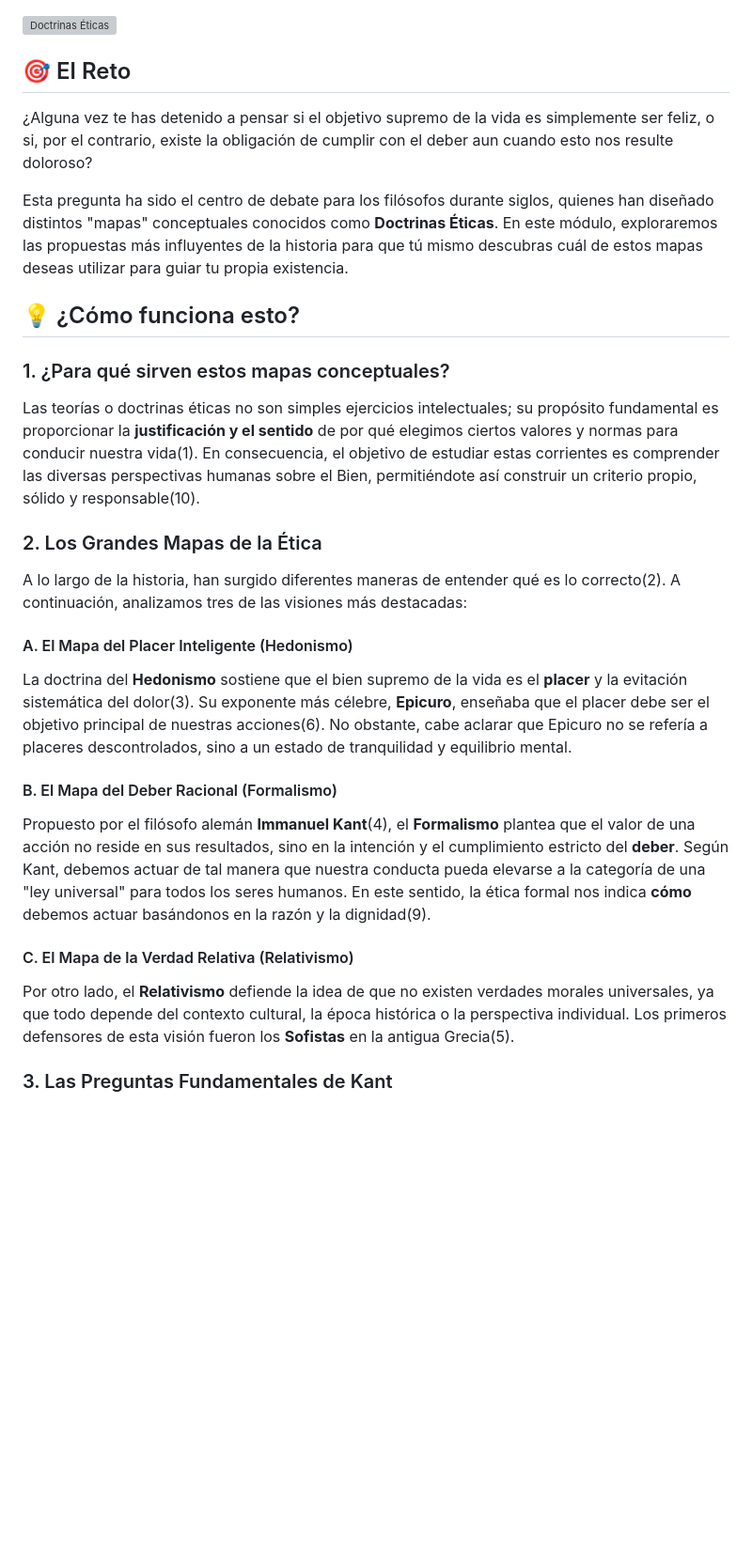
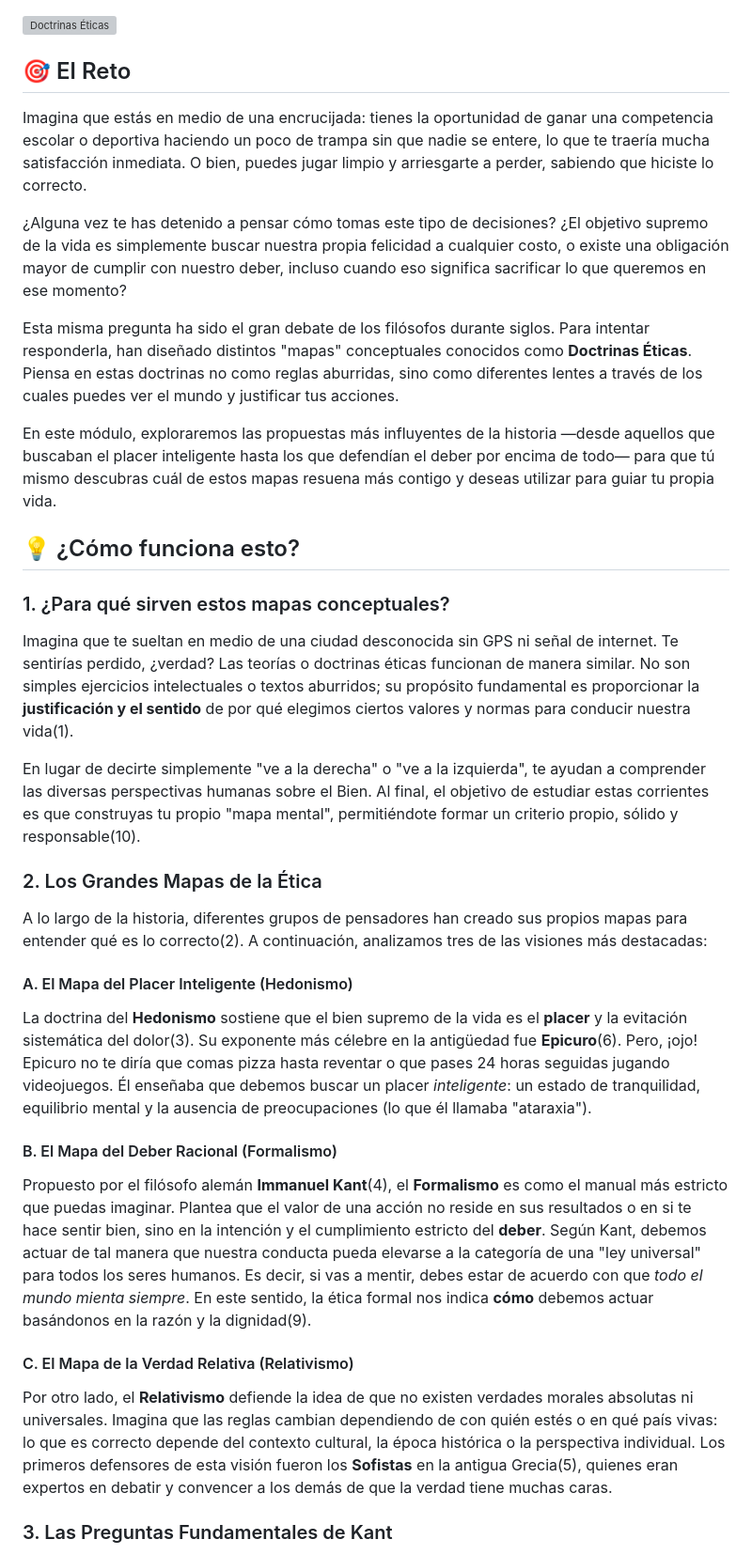
Before and after one commit to pixelead0/estudIA, a Markdown page: 1/Filosofia_I/03.01_doctrinas_eticas.md, the part around one of its changes. Shown at 94% size. Rendered like a GitHub page; blank space fills up the shorter version; grey boxes are pictures that could not be loaded.

```diff
--- a/1/Filosofia_I/03.01_doctrinas_eticas.md
+++ b/1/Filosofia_I/03.01_doctrinas_eticas.md
@@ -3,25 +3,34 @@
 ![Doctrinas Éticas](../../assets/1/Filosofia_I/03_FI_concepts_ethical_doctrines.png)
 
 ## 🎯 El Reto
-¿Alguna vez te has detenido a pensar si el objetivo supremo de la vida es simplemente ser feliz, o si, por el contrario, existe la obligación de cumplir con el deber aun cuando esto nos resulte doloroso?
 
-Esta pregunta ha sido el centro de debate para los filósofos durante siglos, quienes han diseñado distintos "mapas" conceptuales conocidos como **Doctrinas Éticas**. En este módulo, exploraremos las propuestas más influyentes de la historia para que tú mismo descubras cuál de estos mapas deseas utilizar para guiar tu propia existencia.
+Imagina que estás en medio de una encrucijada: tienes la oportunidad de ganar una competencia escolar o deportiva haciendo un poco de trampa sin que nadie se entere, lo que te traería mucha satisfacción inmediata. O bien, puedes jugar limpio y arriesgarte a perder, sabiendo que hiciste lo correcto.
+
+¿Alguna vez te has detenido a pensar cómo tomas este tipo de decisiones? ¿El objetivo supremo de la vida es simplemente buscar nuestra propia felicidad a cualquier costo, o existe una obligación mayor de cumplir con nuestro deber, incluso cuando eso significa sacrificar lo que queremos en ese momento?
+
+Esta misma pregunta ha sido el gran debate de los filósofos durante siglos. Para intentar responderla, han diseñado distintos "mapas" conceptuales conocidos como **Doctrinas Éticas**. Piensa en estas doctrinas no como reglas aburridas, sino como diferentes lentes a través de los cuales puedes ver el mundo y justificar tus acciones.
+
+En este módulo, exploraremos las propuestas más influyentes de la historia —desde aquellos que buscaban el placer inteligente hasta los que defendían el deber por encima de todo— para que tú mismo descubras cuál de estos mapas resuena más contigo y deseas utilizar para guiar tu propia vida.
 
 ## 💡 ¿Cómo funciona esto?
 
 ### 1. ¿Para qué sirven estos mapas conceptuales?
-Las teorías o doctrinas éticas no son simples ejercicios intelectuales; su propósito fundamental es proporcionar la **justificación y el sentido** de por qué elegimos ciertos valores y normas para conducir nuestra vida(1). En consecuencia, el objetivo de estudiar estas corrientes es comprender las diversas perspectivas humanas sobre el Bien, permitiéndote así construir un criterio propio, sólido y responsable(10).
+Imagina que te sueltan en medio de una ciudad desconocida sin GPS ni señal de internet. Te sentirías perdido, ¿verdad? Las teorías o doctrinas éticas funcionan de manera similar. No son simples ejercicios intelectuales o textos aburridos; su propósito fundamental es proporcionar la **justificación y el sentido** de por qué elegimos ciertos valores y normas para conducir nuestra vida(1).
+
+En lugar de decirte simplemente "ve a la derecha" o "ve a la izquierda", te ayudan a comprender las diversas perspectivas humanas sobre el Bien. Al final, el objetivo de estudiar estas corrientes es que construyas tu propio "mapa mental", permitiéndote formar un criterio propio, sólido y responsable(10).
 
 ### 2. Los Grandes Mapas de la Ética
-A lo largo de la historia, han surgido diferentes maneras de entender qué es lo correcto(2). A continuación, analizamos tres de las visiones más destacadas:
+A lo largo de la historia, diferentes grupos de pensadores han creado sus propios mapas para entender qué es lo correcto(2). A continuación, analizamos tres de las visiones más destacadas:
 
 #### A. El Mapa del Placer Inteligente (Hedonismo)
-La doctrina del **Hedonismo** sostiene que el bien supremo de la vida es el **placer** y la evitación sistemática del dolor(3). Su exponente más célebre, **Epicuro**, enseñaba que el placer debe ser el objetivo principal de nuestras acciones(6). No obstante, cabe aclarar que Epicuro no se refería a placeres descontrolados, sino a un estado de tranquilidad y equilibrio mental.
+La doctrina del **Hedonismo** sostiene que el bien supremo de la vida es el **placer** y la evitación sistemática del dolor(3). Su exponente más célebre en la antigüedad fue **Epicuro**(6).
+Pero, ¡ojo! Epicuro no te diría que comas pizza hasta reventar o que pases 24 horas seguidas jugando videojuegos. Él enseñaba que debemos buscar un placer *inteligente*: un estado de tranquilidad, equilibrio mental y la ausencia de preocupaciones (lo que él llamaba "ataraxia").
 
 #### B. El Mapa del Deber Racional (Formalismo)
-Propuesto por el filósofo alemán **Immanuel Kant**(4), el **Formalismo** plantea que el valor de una acción no reside en sus resultados, sino en la intención y el cumplimiento estricto del **deber**. Según Kant, debemos actuar de tal manera que nuestra conducta pueda elevarse a la categoría de una "ley universal" para todos los seres humanos. En este sentido, la ética formal nos indica **cómo** debemos actuar basándonos en la razón y la dignidad(9).
+Propuesto por el filósofo alemán **Immanuel Kant**(4), el **Formalismo** es como el manual más estricto que puedas imaginar. Plantea que el valor de una acción no reside en sus resultados o en si te hace sentir bien, sino en la intención y el cumplimiento estricto del **deber**.
+Según Kant, debemos actuar de tal manera que nuestra conducta pueda elevarse a la categoría de una "ley universal" para todos los seres humanos. Es decir, si vas a mentir, debes estar de acuerdo con que *todo el mundo mienta siempre*. En este sentido, la ética formal nos indica **cómo** debemos actuar basándonos en la razón y la dignidad(9).
 
 #### C. El Mapa de la Verdad Relativa (Relativismo)
-Por otro lado, el **Relativismo** defiende la idea de que no existen verdades morales universales, ya que todo depende del contexto cultural, la época histórica o la perspectiva individual. Los primeros defensores de esta visión fueron los **Sofistas** en la antigua Grecia(5).
+Por otro lado, el **Relativismo** defiende la idea de que no existen verdades morales absolutas ni universales. Imagina que las reglas cambian dependiendo de con quién estés o en qué país vivas: lo que es correcto depende del contexto cultural, la época histórica o la perspectiva individual. Los primeros defensores de esta visión fueron los **Sofistas** en la antigua Grecia(5), quienes eran expertos en debatir y convencer a los demás de que la verdad tiene muchas caras.
 
 ### 3. Las Preguntas Fundamentales de Kant
```
Also changed, not shown: other parts of 1/Filosofia_I/03.01_doctrinas_eticas.md (+50 -29 lines).
